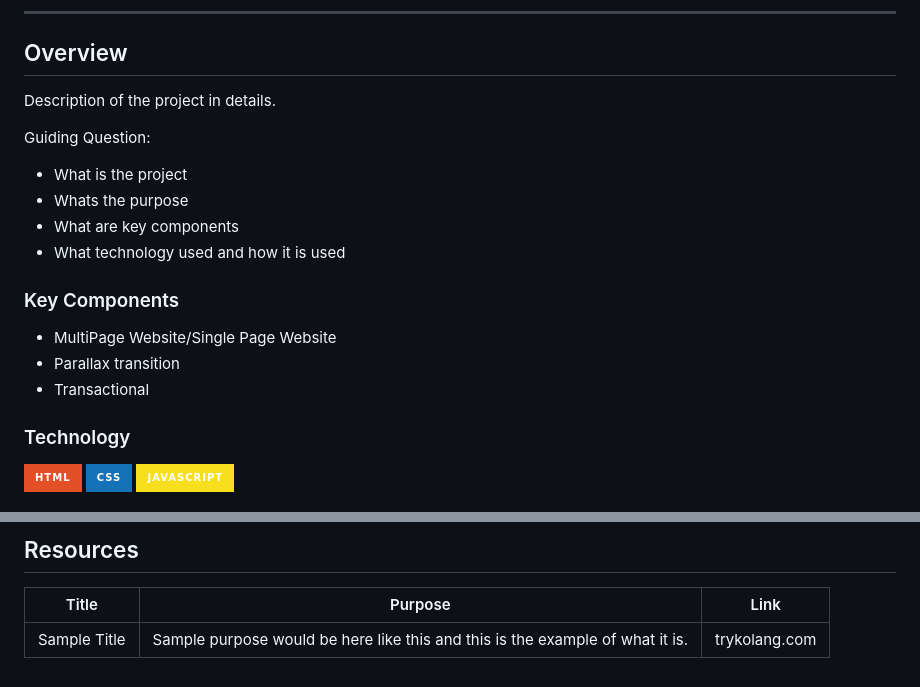
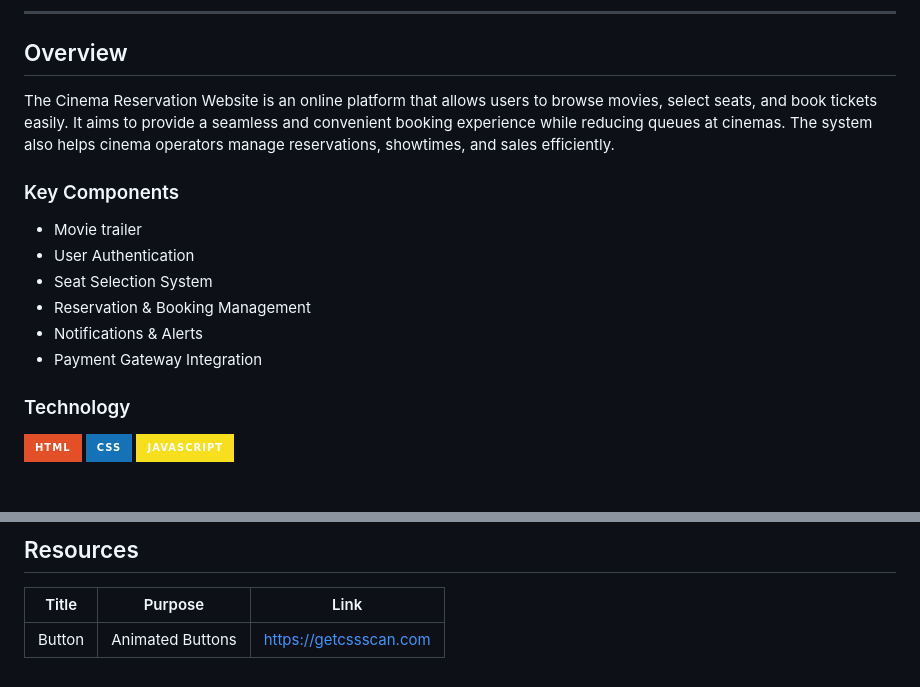
Before and after one commit to skob9/AWD-Seatwork-1-3-BS-25, a Markdown page: readme.md, 2 parts joined by grey strips. Drawn GitHub-style; badges without logos.

Commit message:
docs(readme): i updated the readme

```diff
--- a/readme.md
+++ b/readme.md
@@ -57,21 +47,15 @@
 
 ## Overview
 
-<!-- TODO: To be changed -->
-<!-- The following are just sample -->
-Description of the project in details.
-
-Guiding Question:
-- What is the project
-- Whats the purpose
-- What are key components
-- What technology used and how it is used
+The Cinema Reservation Website is an online platform that allows users to browse movies, select seats, and book tickets easily. It aims to provide a seamless and convenient booking experience while reducing queues at cinemas. The system also helps cinema operators manage reservations, showtimes, and sales efficiently.
 
 ### Key Components
-<!-- TODO: List of Key Components -->
-<!-- The following are just sample -->
-- MultiPage Website/Single Page Website
-- Parallax transition
-- Transactional
+
+- Movie trailer
+- User Authentication
+- Seat Selection System
+- Reservation & Booking Management
+- Notifications & Alerts
+- Payment Gateway Integration
 
 ### Technology
@@ -120,3 +102,3 @@ WD-ProjectName
 | Title | Purpose | Link |
 |-|-|-|
-| Sample Title | Sample purpose would be here like this and this is the example of what it is. | trykolang.com |
+| Button | Animated Buttons | https://getcssscan.com |
```
Also changed, not shown: other parts of readme.md (+3 -15 lines).
